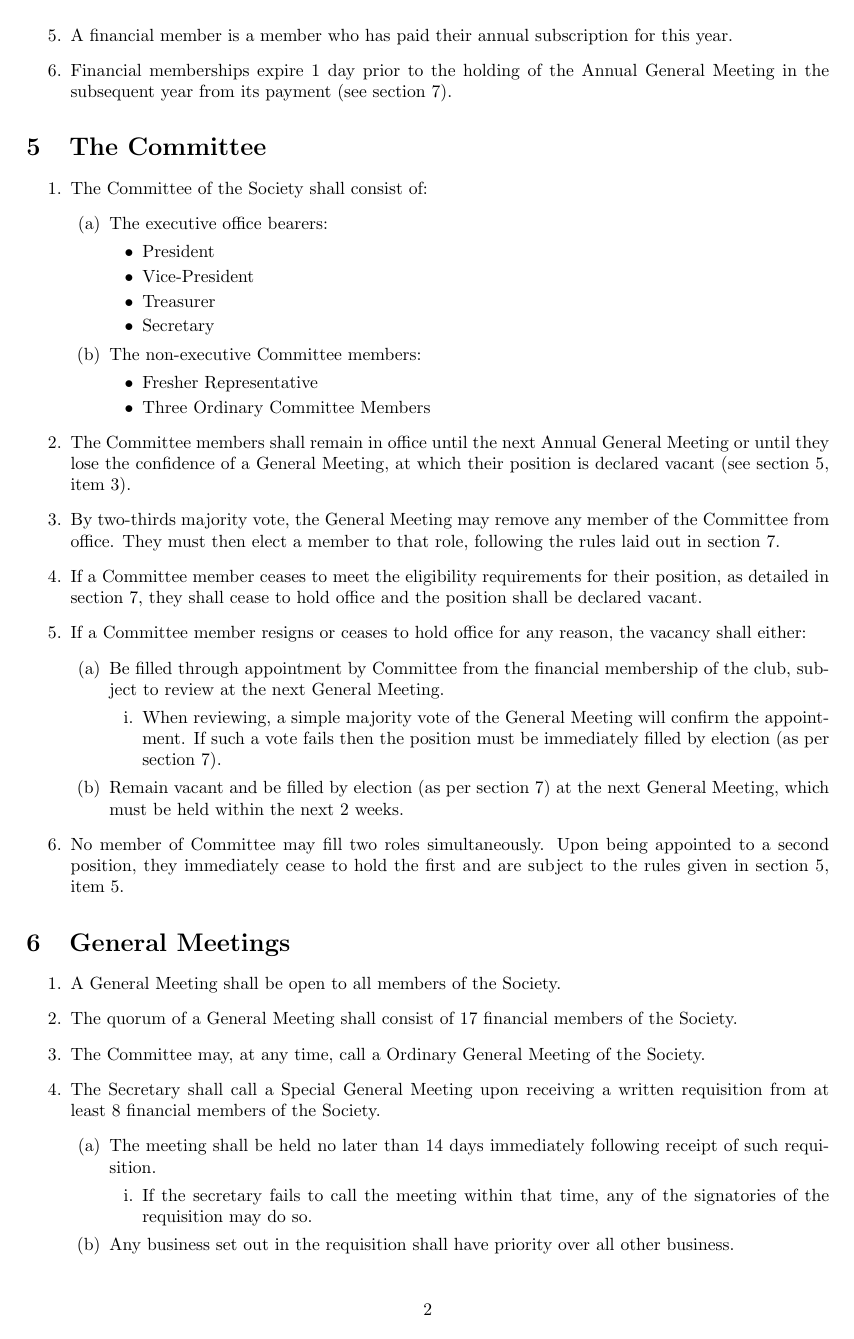
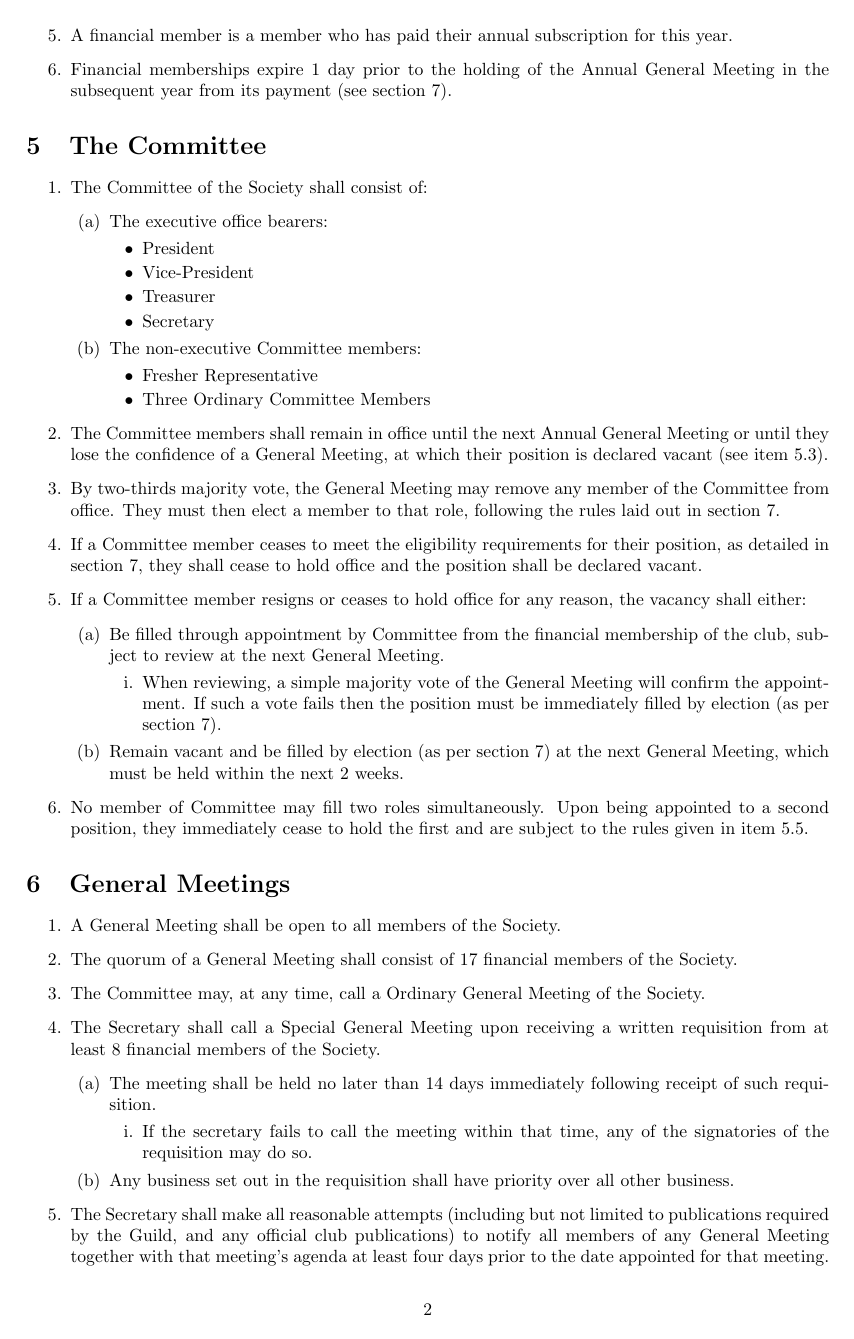
Before and after one commit to uwapcs/constitution, a LaTeX document (uwapcs_constitution.tex): page 2 of 7. The pictures show the PDF file uwapcs_constitution.pdf that the author committed with the source.

Commit message:
Refactor references. No change to document content.

```diff
--- a/uwapcs_constitution.tex
+++ b/uwapcs_constitution.tex
@@ -1,45 +1,48 @@
 \documentclass[a4paper]{article}
+
 \usepackage{appendix}
 \usepackage{cleveref}
+\usepackage{enumitem}
 \usepackage[margin=2.5cm]{geometry}
+\usepackage[utf8]{inputenc}
+
+\newenvironment{enumsection}[1]{\section{#1} \begin{enumerate}[ref=\thesection.\theenumi]}{\end{enumerate}}
+
 \begin{document}
 
 \title{The Constitution of the UWA Programming Competition Society}
+\author{}
 \date{}
 
 \maketitle
 
 
-\section{Name}
-\begin{enumerate}
+\begin{enumsection}{Name}
 	\item The name of the Society shall be: \textbf{The UWA Programming Competition Society}.
     \item The Society will also go by the abbreviations \textbf{PCS} and \textbf{UWA PCS}.
-\end{enumerate}
+\end{enumsection}
 
 
-\section{Definitions}
-\begin{enumerate}
+\begin{enumsection}{Definitions}
 	\item the University --- the University of Western Australia.
     \item the Guild --- the UWA Student Guild.
     \item the Society --- the UWA Programming Competition Society.
     \item Regulation --- a rule, passed by Committee, with ongoing consequences to the Society.
     \item Fresher --- a first time member of the club.
-\end{enumerate}
+\end{enumsection}
 
 
-\section{Objectives} \label{sec:objectives}
-\begin{enumerate}
+\begin{enumsection}{Objectives} \label{sec:objectives}
     \item To encourage and facilitate competitive programming at the University and within the wider community.
     \item To become and remain affiliated with the Societies Council of the Guild.
     \item To encourage and facilitate computer science and mathematics education at the University and within the wider community.
     \item To encourage and facilitate the holding of events and functions beneficial to Objectives of the Society.
     \item To encourage and promote cooperation between the Society and other societies and community-based organizations representative of the Society's interests.
     \item To ensure that the Society shall not by way of gift transmit any monies, grants or property to any person except in the direct cause of these Objectives and as detailed in \cref{sec:dissolution}.
-\end{enumerate}
+\end{enumsection}
 
 
-\section{Membership of the Society}
-\begin{enumerate}
+\begin{enumsection}{Membership of the Society}
     \item Society membership is targeted at, but not restricted to:
     \begin{enumerate}
         \item Students of the University
@@ -51,11 +54,10 @@
     \item The annual subscription for members shall be set by the Committee of the Society, subject to any restrictions set by the Guild.
     \item A financial member is a member who has paid their annual subscription for this year.
     \item Financial memberships expire 1 day prior to the holding of the Annual General Meeting in the subsequent year from its payment (see \cref{sec:AGMs}).
-\end{enumerate}
+\end{enumsection}
 
 
-\section{The Committee} \label{sec:committee}
-\begin{enumerate}
+\begin{enumsection}{The Committee} \label{sec:committee}
 	\item The Committee of the Society shall consist of:
     \begin{enumerate}
     	\item The executive office bearers:
@@ -71,7 +73,7 @@
         	\item Three Ordinary Committee Members
         \end{itemize}
     \end{enumerate}
-    \item The Committee members shall remain in office until the next Annual General Meeting or until they lose the confidence of a General Meeting, at which their position is declared vacant (see \cref{sec:committee}, \cref{sub:removing_committee}).
+    \item The Committee members shall remain in office until the next Annual General Meeting or until they lose the confidence of a General Meeting, at which their position is declared vacant (see \cref{sub:removing_committee}).
     \item \label{sub:removing_committee} By two-thirds majority vote, the General Meeting may remove any member of the Committee from office. They must then elect a member to that role, following the rules laid out in \cref{sec:AGMs}.
     \item If a Committee member ceases to meet the eligibility requirements for their position, as detailed in \cref{sec:AGMs}, they shall cease to hold office and the position shall be declared vacant.
     \item \label{sub:committee_resign} If a Committee member resigns or ceases to hold office for any reason, the vacancy shall either:
@@ -82,12 +84,11 @@
         \end{enumerate}
         \item Remain vacant and be filled by election (as per \cref{sec:AGMs}) at the next General Meeting, which must be held within the next 2 weeks.
     \end{enumerate}
-    \item No member of Committee may fill two roles simultaneously. Upon being appointed to a second position, they immediately cease to hold the first and are subject to the rules given in \cref{sec:committee}, \cref{sub:committee_resign}.
-\end{enumerate}
+    \item No member of Committee may fill two roles simultaneously. Upon being appointed to a second position, they immediately cease to hold the first and are subject to the rules given in \cref{sub:committee_resign}.
+\end{enumsection}
 
 
-\section{General Meetings} \label{sec:general_meetings}
-\begin{enumerate}
+\begin{enumsection}{General Meetings} \label{sec:general_meetings}
 	\item A General Meeting shall be open to all members of the Society.
 	\item The quorum of a General Meeting shall consist of 17 financial members of the Society.
     \item The Committee may, at any time, call a Ordinary General Meeting of the Society.
@@ -101,16 +102,15 @@
     \end{enumerate}
     \item The Secretary shall make all reasonable attempts (including but not limited to publications required by the Guild, and any official club publications) to notify all members of any General Meeting together with that meeting's agenda at least four days prior to the date appointed for that meeting.
     \begin{enumerate}
-        \item This agenda may be changed during the meeting, subject to the restriction in \cref{sec:general_meetings}, \cref{sub:special_meeting_priority} if appropriate.
+        \item This agenda may be changed during the meeting, subject to the restriction in \cref{sub:special_meeting_priority} if appropriate.
     \end{enumerate}
     \item No General Meeting may be held while a Guild General Meeting is in progress, except where the written notice of the meeting was given before the written notice of the Guild General Meeting. Any such meeting being conducted in contravention of this requirement shall disband immediately on the order of a disciplinary officer of the Guild.
     \item All General Meetings of the Society shall be conducted in accordance with the procedures in the Standing Rules and Orders of the Guild Council.
     \item The General Meeting shall, in addition to the powers expressly granted to it by this Constitution, have all powers which are granted to the Committee.
-\end{enumerate}
+\end{enumsection}
 
 
-\section{Annual General Meetings of the Society} \label{sec:AGMs}
-\begin{enumerate}
+\begin{enumsection}{Annual General Meetings of the Society} \label{sec:AGMs}
     \item The Society shall hold its Annual General Meeting within the first four weeks of each academic year.
     \item The Society may, at the Annual General Meeting, select a patron who, willing to do so, shall hold office until the succeeding Annual General Meeting.
     \item Before the Annual General Meeting, the Secretary shall call for nominations for the offices and Committee of the Society, and shall include the same in the notice of the Annual General Meeting. Nominations shall close at that meeting.
@@ -123,11 +123,10 @@
         \item All executive office bearers must be students at the University and Guild members for the duration of their term.
         \item \label{fresher_rep_requirement} Only Freshers shall be eligible for the position of Fresher Representative.
     \end{enumerate}
-\end{enumerate}
+\end{enumsection}
 
 
-\section{Committee Meetings}
-\begin{enumerate}
+\begin{enumsection}{Committee Meetings}
     \item The Committee shall meet as such times and places as the President, in consultation with the other Committee members shall determine.
     \item The quorum of a Committee meeting shall be 4 Committee members of which at least 2 must be executive office bearers.
     \item The Committee shall only exercise its powers (as defined in this constitution or in Regulations) at a properly convened meeting of the Committee, except as elsewhere provided in the Constitution.
@@ -158,11 +157,10 @@
         \item Impose fines for the breach of this Constitution or Regulations.
     \end{enumerate}
     \item These powers are in addition to any other powers given in this Constitution (in particular, see \cref{sec:member_suspension}).
-\end{enumerate}
+\end{enumsection}
 
 
-\section{Duties and Powers} \label{sec:duties}
-\begin{enumerate}
+\begin{enumsection}{Duties and Powers} \label{sec:duties}
     \item The President shall have the following duties and powers, in addition to those elsewhere in the Constitution and in any Regulations: \label{sub:pres_duties}
     \begin{enumerate}
         \item To coordinate and supervise the work of the Committee.
@@ -178,7 +176,7 @@
     \item The Vice-President shall have the following duties and powers, in addition to those elsewhere in the Constitution and in any Regulations:
     \begin{enumerate}
         \item Assisting the President wherever possible.
-        \item Whenever the President is unavailable, to take on the duties and powers of the President as detailed in \cref{sec:duties}, \cref{sub:pres_duties}.
+        \item Whenever the President is unavailable, to take on the duties and powers of the President as detailed in \cref{sub:pres_duties}.
     \end{enumerate}
 
     \item The Treasurer shall have the following duties, in addition to those elsewhere in the Constitution and in any Regulations:
@@ -207,51 +205,45 @@
     \end{enumerate}
 
     \item Should any of the Committee members be temporarily unable to fulfill their duties, as defined above, another willing member of Committee shall, at the request of Committee take on some or all of their duties.
-\end{enumerate}
+\end{enumsection}
 
 
-\section{Finances} \label{sec:finances}
-\begin{enumerate}
+\begin{enumsection}{Finances} \label{sec:finances}
 	\item All monies due and payable to the Society shall be received by the Treasurer who shall lodge them without undue delay in the Society Banking Account for the credit of the Society.
     \item Any two Committee members shall be empowered to jointly sign or otherwise approve forms of authority for the withdrawal of any money from the the Society's Banking Account.
-    \item With exception of the executive power of the President (\cref{sec:duties}, \cref{sub:pres_duties}), no payments shall be made on behalf or in the name of the Society unless it has been authorised by the Committee.
-\end{enumerate}
+    \item With exception of the executive power of the President (\cref{sub:exec_power}), no payments shall be made on behalf or in the name of the Society unless it has been authorised by the Committee.
+\end{enumsection}
 
-\section{Major Obligations to the Guild} \label{sec:guild_obligations}
-\begin{enumerate}
+\begin{enumsection}{Major Obligations to the Guild} \label{sec:guild_obligations}
     \item The Society shall comply with the rules of the Guild and the Societies Council of the Guild, and all other provisions enrolled upon the Guild Statutes Book.
     \begin{enumerate}
         \item The executive office bearers shall jointly and severally responsible for such compliance.
     \end{enumerate}
     \item Such rules supersede the Regulations of the Society, and this Constitution, if and where contradiction occurs.
-\end{enumerate}
+\end{enumsection}
 
-\section{Suspension of Members} \label{sec:member_suspension}
-\begin{enumerate}
+\begin{enumsection}{Suspension of Members} \label{sec:member_suspension}
     \item The Committee has the ability to suspend any member if they believe it in the best interests of the Society. Such suspensions shall be reviewed at the next General Meeting of the Society.
     \item While suspended the member shall be unable to exercise any right as a member and shall not be permitted to take part in any activities or events run by the Society.
     \item The Committee, or General Meeting, may discontinue suspension and restore a member to normal standing, or impose other sanctions such as expulsion (see \cref{sec:expulsion}) or continued suspension for a fixed amount of time.
     \item \label{committee_suspended} If for any reason a Committee member is suspended, a General Meeting must be held within two weeks to resolve the situation.
-\end{enumerate}
+\end{enumsection}
 
 
-\section{Expulsion of Members\label{sec:expulsion}}
-\begin{enumerate}
+\begin{enumsection}{Expulsion of Members\label{sec:expulsion}}
     \item The General Meeting may, by two-thirds majority vote, expel any member of the Society.
     \item While expelled the former member shall be unable to exercise any right as a member.
     \item Expulsion can be repealed by a two-thirds majority vote of a General Meeting.
     \item An expelled member remains expelled indefinitely and is barred from future membership.
-\end{enumerate}
+\end{enumsection}
 
 
-\section{Availability of Constitution}
-\begin{enumerate}
+\begin{enumsection}{Availability of Constitution}
 	\item This Constitution shall be made available to members on request.
-\end{enumerate}
+\end{enumsection}
 
 
-\section{Alteration of Constitution}
-\begin{enumerate}
+\begin{enumsection}{Alteration of Constitution}
     \item To amend this Constitution, the following steps must be taken:
     \begin{enumerate}
         \item Any two financial members of the Society may not less than four days before the day appointed for the next General Meeting submit to the Secretary a notice of motion by them proposing an alteration to the Constitution.
@@ -261,20 +253,19 @@
         \item The motion as adopted, with any amendments, shall come into force upon receiving the approval of the Societies Council of the Guild.
     \end{enumerate}
     \item A history of revisions of this Constitution shall be maintained in \cref{app:history}. Where possible the Committee shall maintain details of these revisions and make these available to members upon request.
-\end{enumerate}
+\end{enumsection}
 
 
-\section{Dissolution} \label{sec:dissolution}
-\begin{enumerate}
+\begin{enumsection}{Dissolution} \label{sec:dissolution}
     \item In the event of the Society's disaffiliation from the Societies Council of the Guild and cessation of activity, the resources of the Society shall be given into the holding of the University Computer Club.
     \begin{enumerate}
-        \item These resources are given with the understanding that they shall be at the first opportunity passed on to another society or club affiliated with the Societies Council of the Guild and having similar objectives to those of the Society (see \Cref{sec:objectives}), as judged by the University Computer Club.
+        \item These resources are given with the understanding that they shall be at the first opportunity passed on to another society or club affiliated with the Societies Council of the Guild and having similar objectives to those of the Society (see \cref{sec:objectives}), as judged by the University Computer Club.
     \end{enumerate}
     \item In the event that the University Computer Club no longer exists at the time of the Society's dissolution, the resources of the Society shall be given into the holding of the Societies Council of the Guild.
     \begin{enumerate}
-        \item These resources are given with the understanding that they shall be at the first opportunity passed on to another society or club affiliated with the Societies Council of the Guild and having similar objectives to those of the Society (see \Cref{sec:objectives}), as judged by the Societies Council of the Guild.
+        \item These resources are given with the understanding that they shall be at the first opportunity passed on to another society or club affiliated with the Societies Council of the Guild and having similar objectives to those of the Society (see \cref{sec:objectives}), as judged by the Societies Council of the Guild.
     \end{enumerate}
-\end{enumerate}
+\end{enumsection}
 
 \appendixpage
 
```
Also changed, not shown: uwapcs_constitution.pdf.
